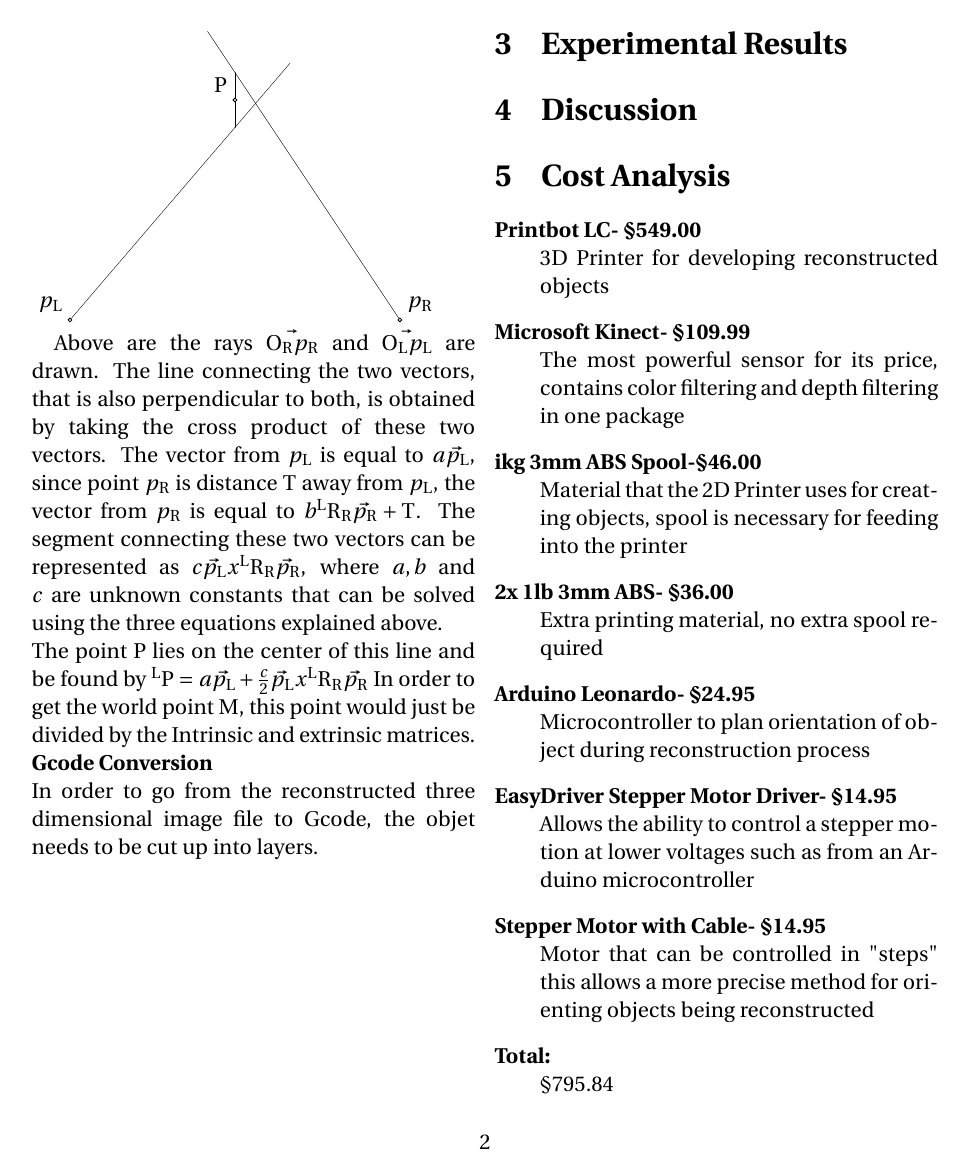
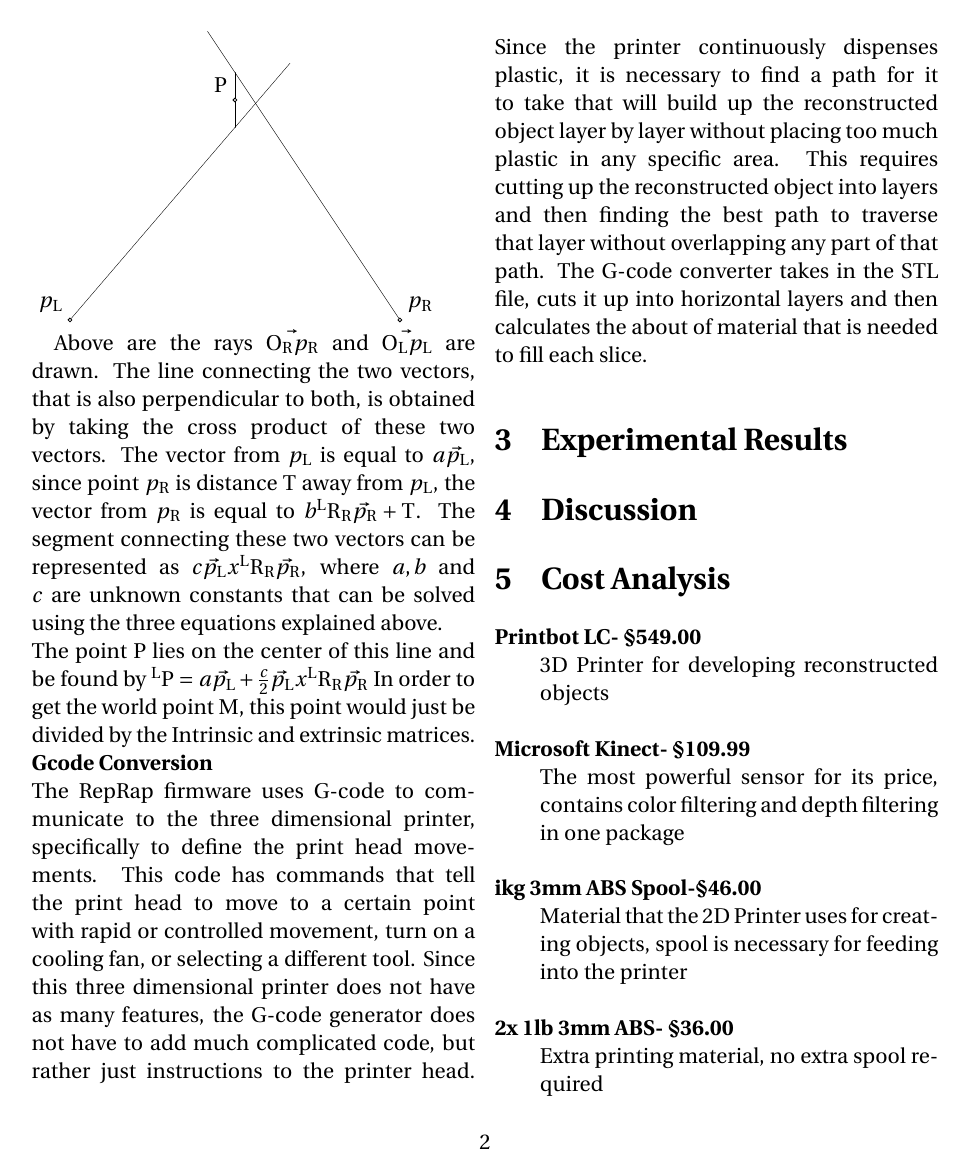
Before and after one commit to KinectReplicator/Documentation, a LaTeX document (FinalReport.tex): page 3 of 6. Compiled offline with pdfLaTeX.

Commit message:
trying to write a bit more

```diff
--- a/FinalReport.tex
+++ b/FinalReport.tex
@@ -109,7 +109,9 @@ These calculations show that depth, or Z, is inversely proportional to disparity
 \indent Above are the rays $\vec{O_{R}p_{R}}$ and $\vec{O_{L}p_{L}}$ are drawn. The line connecting the two vectors, that is also perpendicular to both, is obtained by taking the cross product of these two vectors. The vector from $p_{L}$ is equal to $a\vec{p_{L}}$, since point $p_{R}$ is distance T away from $p_{L}$, the vector from $p_{R}$ is equal to $b^{L}R_{R}\vec{p_{R}}+T$. The segment connecting these two vectors can be represented as $c\vec{p_{L}}x^{L}R_{R}\vec{p_{R}}$, where $a,b$ and $c$ are unknown constants that can be solved using the three equations explained above. \\
 The point P lies on the center of this line and be found by $^{L}P=a\vec{p_{L}}+\frac{c}{2}\vec{p_{L}}x^{L}R_{R}\vec{p_{R}}$ In order to get the world point M, this point would just be divided by the Intrinsic and extrinsic matrices.\\
 { \bf Gcode Conversion}\\
-In order to go from the reconstructed three dimensional image file to Gcode, the objet needs to be cut up into layers.
+The RepRap firmware uses G-code to communicate to the three dimensional printer, specifically to define the print head movements. This code has commands that tell the print head to move to a certain point with rapid or controlled movement, turn on a cooling fan, or selecting a different tool. Since this three dimensional printer does not have as many features, the G-code generator does not have to add much complicated code, but rather just instructions to the printer head. Since the printer continuously dispenses plastic, it is necessary to find a path for it to take that will build up the reconstructed object layer by layer without placing too much plastic in any specific area. This requires cutting up the reconstructed object into layers and then finding the best path to traverse that layer without overlapping any part of that path. The G-code converter takes in the STL file, cuts it up into horizontal layers and then calculates the about of material that is needed to fill each slice.
+
+
 
 \section{Experimental Results}
 %Measurements, repeated trials (for validation), error/performance analysis (as a function of system parameters). Include plots, images or tables to describe measurement values.
```
Also changed, not shown: FinalReport.pdf.
